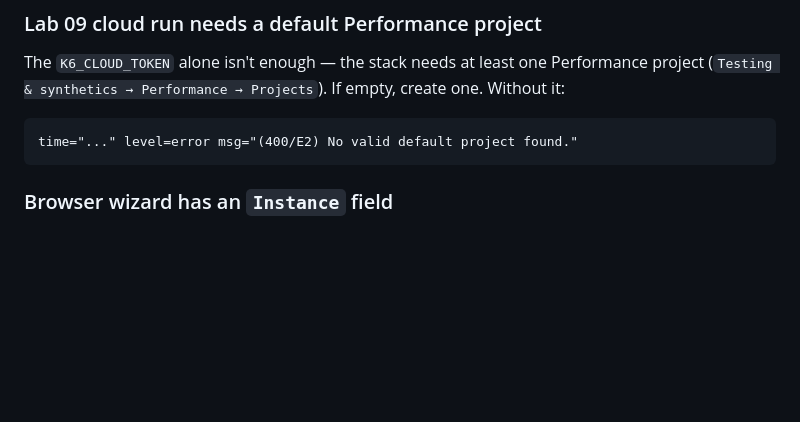
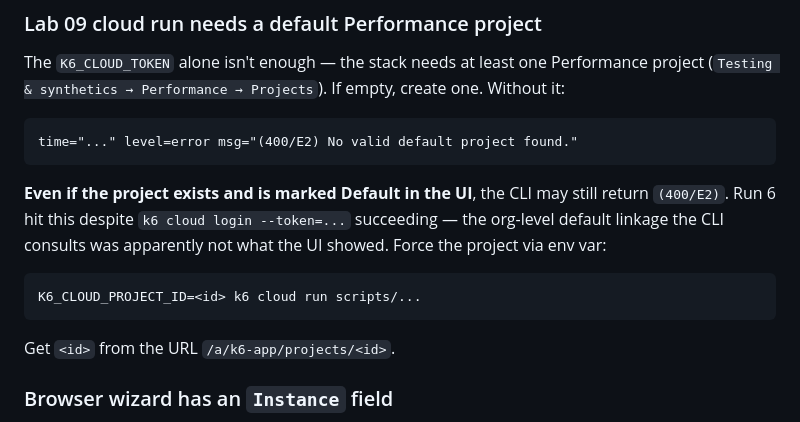
Before and after one commit to pilotschenck/k6workshop-dev, a Markdown page: QA_GUIDE.md, the part around the change. GitHub-like rendering; blank space fills up the shorter version.

````diff
--- a/QA_GUIDE.md
+++ b/QA_GUIDE.md
@@ -205,6 +205,18 @@ Projects`). If empty, create one. Without it:
 time="..." level=error msg="(400/E2) No valid default project found."
 ```
 
+**Even if the project exists and is marked Default in the UI**, the
+CLI may still return `(400/E2)`. Run 6 hit this despite `k6 cloud
+login --token=...` succeeding — the org-level default linkage the
+CLI consults was apparently not what the UI showed. Force the
+project via env var:
+
+```bash
+K6_CLOUD_PROJECT_ID=<id> k6 cloud run scripts/...
+```
+
+Get `<id>` from the URL `/a/k6-app/projects/<id>`.
+
 ### Browser wizard has an `Instance` field
 
 Both Browser and Scripted checks require a second field —
````
Also changed, not shown: WORKSHOP_QA_RUN6_2026-04-17.md (added, +135 -0 lines).
